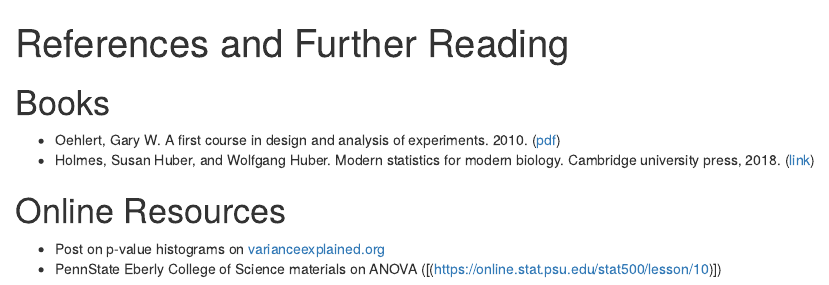
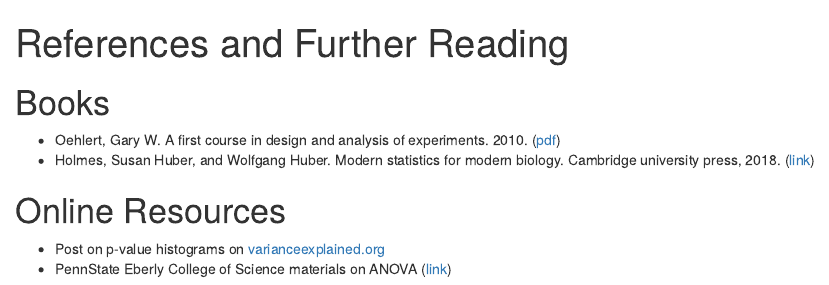
Before and after one commit to sarahkaspar/Multiple-Testing-tutorial-project, an R Markdown document (episodes/References.Rmd): the page in a window 1100 px wide, from its top. Rendered offline with R 4.5, knitr and Pandoc, with nearby package versions.

Commit message:
fixed link

```diff
--- a/episodes/References.Rmd
+++ b/episodes/References.Rmd
@@ -15,4 +15,4 @@ exercises: 0
 # Online Resources
 
 - Post on p-value histograms on [varianceexplained.org](http://varianceexplained.org/statistics/interpreting-pvalue-histogram/)
-- PennState Eberly College of Science materials on ANOVA ([(https://online.stat.psu.edu/stat500/lesson/10)])
+- PennState Eberly College of Science materials on ANOVA ([link](https://online.stat.psu.edu/stat500/lesson/10))
```
